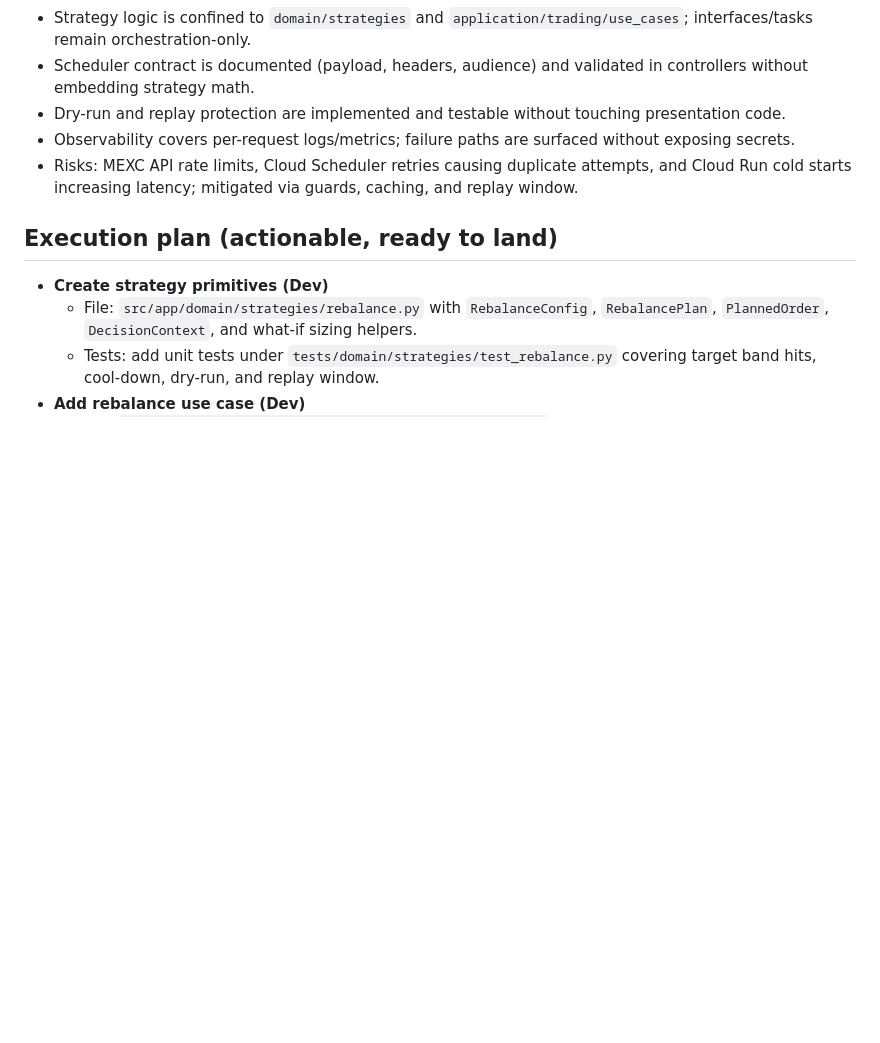
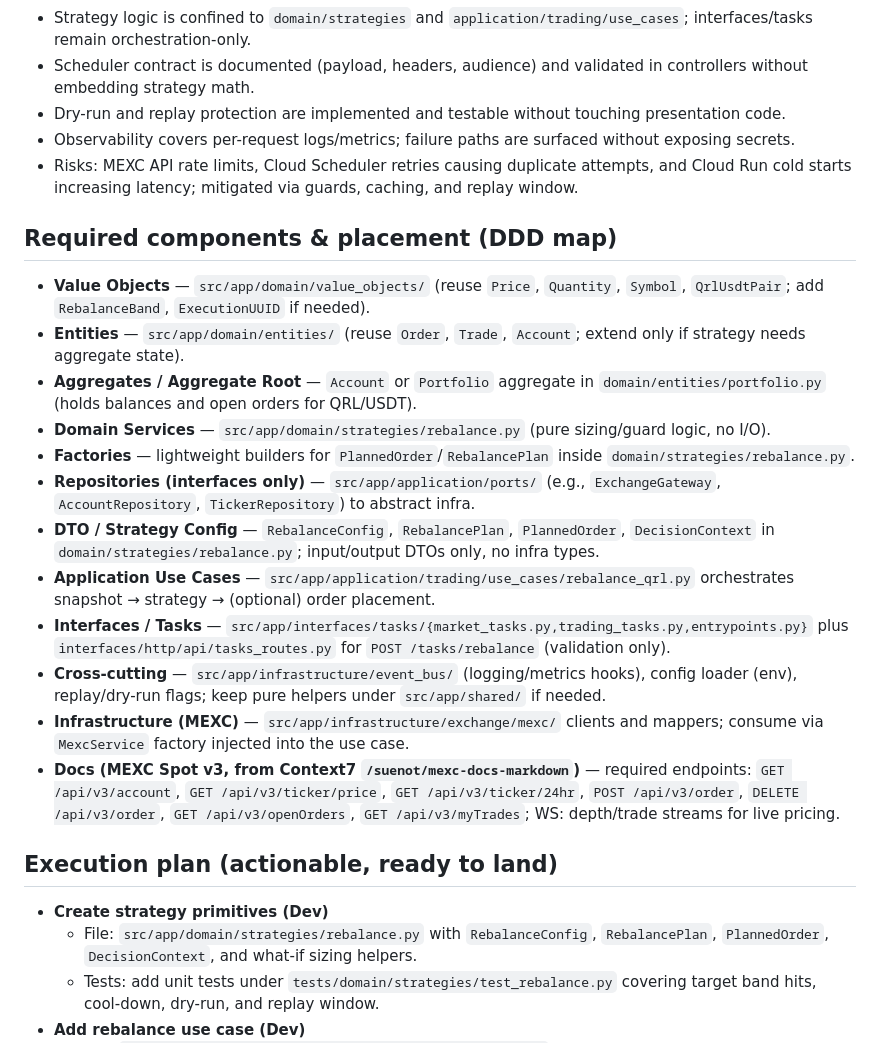
Before and after one commit to ac484/qrl-url, a Markdown page: cloud-scheduler-rebalance-plan.md, the part around the change. Drawn GitHub-style; blank space fills up the shorter version.

Commit message:
docs: map DDD components and mexc endpoints for rebalance
Co-authored-by: ac484 <179925298+ac484@users.noreply.github.com>

```diff
--- a/cloud-scheduler-rebalance-plan.md
+++ b/cloud-scheduler-rebalance-plan.md
@@ -105,6 +105,20 @@ src/app
 - Observability covers per-request logs/metrics; failure paths are surfaced without exposing secrets.
 - Risks: MEXC API rate limits, Cloud Scheduler retries causing duplicate attempts, and Cloud Run cold starts increasing latency; mitigated via guards, caching, and replay window.
 
+## Required components & placement (DDD map)
+- **Value Objects** — `src/app/domain/value_objects/` (reuse `Price`, `Quantity`, `Symbol`, `QrlUsdtPair`; add `RebalanceBand`, `ExecutionUUID` if needed).
+- **Entities** — `src/app/domain/entities/` (reuse `Order`, `Trade`, `Account`; extend only if strategy needs aggregate state).
+- **Aggregates / Aggregate Root** — `Account` or `Portfolio` aggregate in `domain/entities/portfolio.py` (holds balances and open orders for QRL/USDT).
+- **Domain Services** — `src/app/domain/strategies/rebalance.py` (pure sizing/guard logic, no I/O).
+- **Factories** — lightweight builders for `PlannedOrder`/`RebalancePlan` inside `domain/strategies/rebalance.py`.
+- **Repositories (interfaces only)** — `src/app/application/ports/` (e.g., `ExchangeGateway`, `AccountRepository`, `TickerRepository`) to abstract infra.
+- **DTO / Strategy Config** — `RebalanceConfig`, `RebalancePlan`, `PlannedOrder`, `DecisionContext` in `domain/strategies/rebalance.py`; input/output DTOs only, no infra types.
+- **Application Use Cases** — `src/app/application/trading/use_cases/rebalance_qrl.py` orchestrates snapshot → strategy → (optional) order placement.
+- **Interfaces / Tasks** — `src/app/interfaces/tasks/{market_tasks.py,trading_tasks.py,entrypoints.py}` plus `interfaces/http/api/tasks_routes.py` for `POST /tasks/rebalance` (validation only).
+- **Cross-cutting** — `src/app/infrastructure/event_bus/` (logging/metrics hooks), config loader (env), replay/dry-run flags; keep pure helpers under `src/app/shared/` if needed.
+- **Infrastructure (MEXC)** — `src/app/infrastructure/exchange/mexc/` clients and mappers; consume via `MexcService` factory injected into the use case.
+- **Docs (MEXC Spot v3, from Context7 `/suenot/mexc-docs-markdown`)** — required endpoints: `GET /api/v3/account`, `GET /api/v3/ticker/price`, `GET /api/v3/ticker/24hr`, `POST /api/v3/order`, `DELETE /api/v3/order`, `GET /api/v3/openOrders`, `GET /api/v3/myTrades`; WS: depth/trade streams for live pricing.
+
 ## Execution plan (actionable, ready to land)
 - **Create strategy primitives (Dev)**
   - File: `src/app/domain/strategies/rebalance.py` with `RebalanceConfig`, `RebalancePlan`, `PlannedOrder`, `DecisionContext`, and what-if sizing helpers.
```
